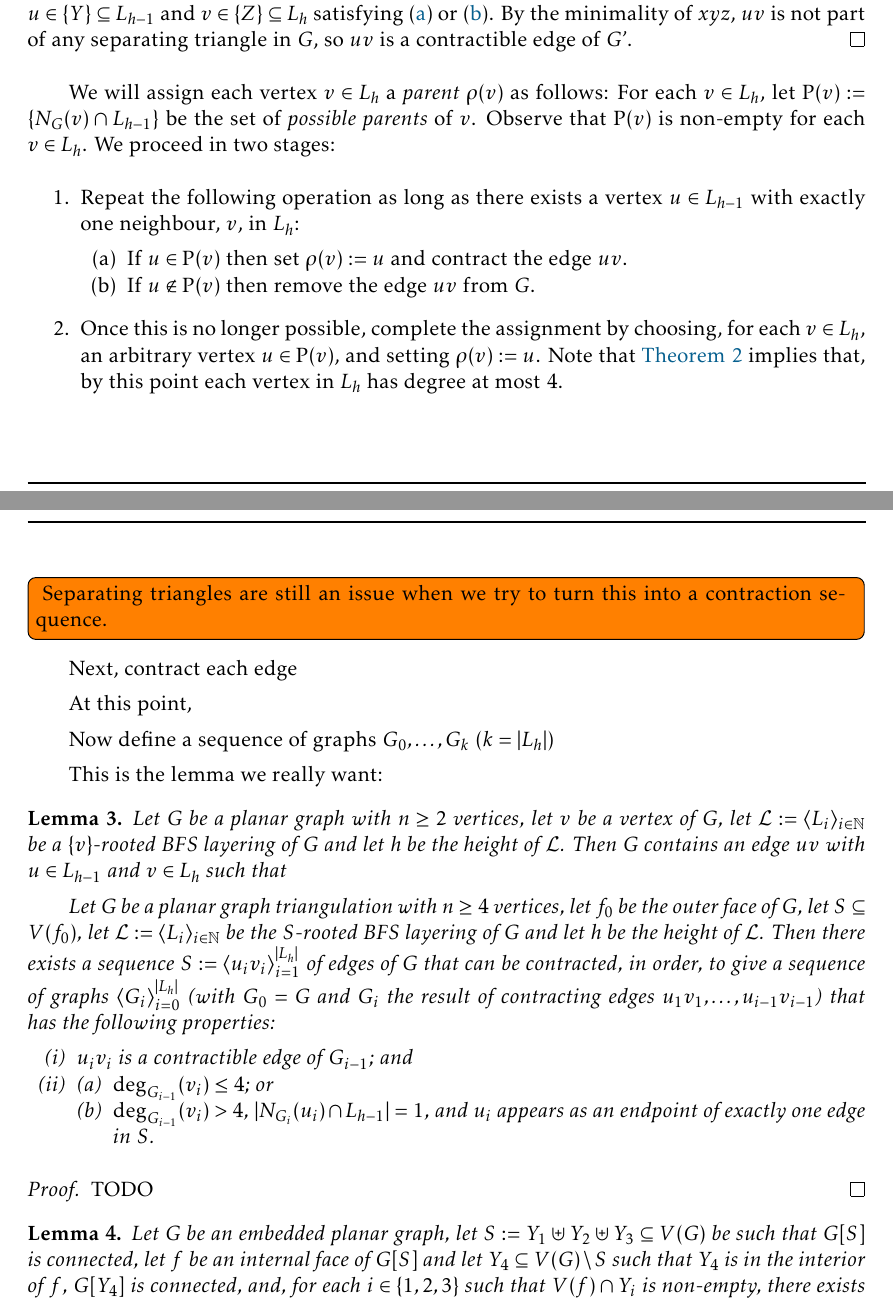
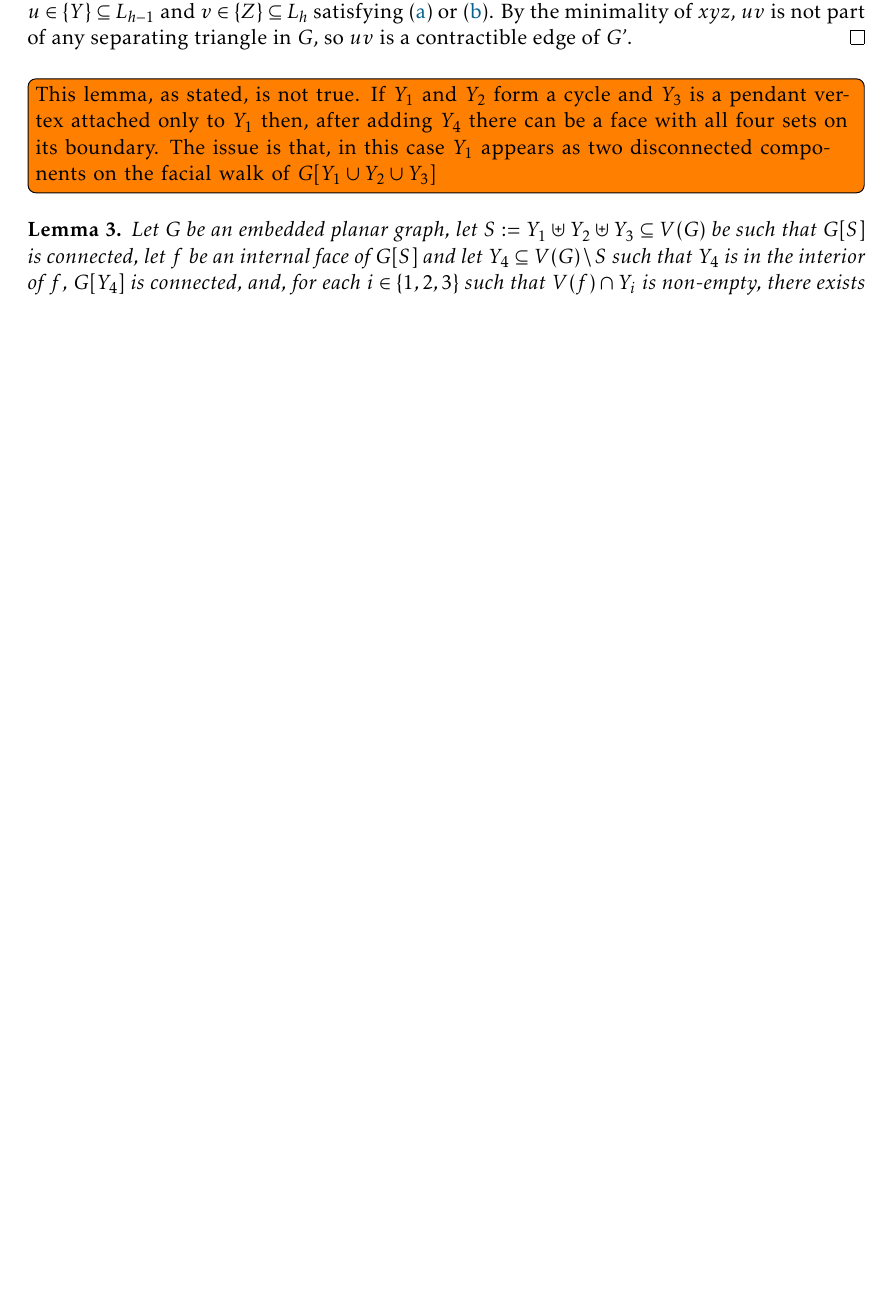
Before and after one commit to patmorin/ps2, a LaTeX document (ps2.tex): two parts of pages 3 and 4 of 8 before the commit and part of page 3 of 7 after it, the two joined at a grey line, cut so that both start at the same text, the shorter picture padded with empty space. Compiled offline with pdfLaTeX.

Commit message:
Stuff......

```diff
--- a/ps2.tex
+++ b/ps2.tex
@@ -182,58 +182,42 @@ In the following, we work with edge contractions, which we treat as a directed o
   Otherwise let $xyz$ be a separating triangle of $G$ with $x\in L_{h-1}$ and $z\in L_h$ that contains the fewest possible number of vertices of $G$ in its interior. Let $Z$ be the set of vertices of $G$ contained in the interior of $xyz$, let $Y:=\{x,y,z\}\cap L_{h-1}$, and let $G'$ be the graph obtained from $G[X\cup S]$ by adding an additional vertex $v$ adjacent to each vertex in $S$.  Observe that $\langle X,Y,Z\rangle$ is a $\{v\}$-rooted BFS layering of $G'$ so by \cref{good_edge}, it contains an edge $uv$ with $u\in\{Y\}\subseteq L_{h-1}$ and $v\in\{Z\}\subseteq L_h$ satisfying (\ref{low_degree}) or (\ref{only_child}). By the minimality of $xyz$, $uv$ is not part of any separating triangle in $G$, so $uv$ is a contractible edge of $G$'.
 \end{proof}
 
-
-We will assign each vertex $v\in L_h$ a \emph{parent} $\rho(v)$ as follows:  For each $v\in L_h$, let $\Rho(v):=\{N_G(v)\cap L_{h-1}\}$ be the set of \emph{possible parents} of $v$. Observe that $\Rho(v)$ is non-empty for each $v\in L_h$.  We proceed in two stages:
-\begin{enumerate}
-  \item Repeat the following operation as long as there exists a vertex $u\in L_{h-1}$ with exactly one neighbour, $v$, in $L_h$:
-  \begin{compactenum}
-    \item If $u\in\Rho(v)$ then set $\rho(v):=u$ and contract the edge $uv$.
-    \item If $u\not\in\Rho(v)$ then remove the edge $uv$ from $G$.
-  \end{compactenum}
-  \item Once this is no longer possible, complete the assignment by choosing, for each $v\in L_h$, an arbitrary vertex $u\in\Rho(v)$, and setting $\rho(v):=u$.  Note that \cref{good_edge_triangulation} implies that, by this point each vertex in $L_h$ has degree at most $4$.
-\end{enumerate}
-
-\todo[inline]{
-  Separating triangles are still an issue when we try to turn this into a contraction sequence.
-}
-
-Next, contract each edge
+% The following does't work
+% We will assign each vertex $v\in L_h$ a \emph{parent} $\rho(v)$ as follows:  For each $v\in L_h$, let $\Rho(v):=\{N_G(v)\cap L_{h-1}\}$ be the set of \emph{possible parents} of $v$. Observe that $\Rho(v)$ is non-empty for each $v\in L_h$.  We proceed in two stages:
+% \begin{enumerate}
+%   \item Repeat the following operation as long as there exists a vertex $u\in L_{h-1}$ with exactly one neighbour, $v$, in $L_h$:
+%   \begin{compactenum}
+%     \item If $u\in\Rho(v)$ then set $\rho(v):=u$ and contract the edge $uv$.
+%     \item If $u\not\in\Rho(v)$ then remove the edge $uv$ from $G$.
+%   \end{compactenum}
+%   \item Once this is no longer possible, complete the assignment by choosing, for each $v\in L_h$, an arbitrary vertex $u\in\Rho(v)$, and setting $\rho(v):=u$.  Note that \cref{good_edge_triangulation} implies that, by this point each vertex in $L_h$ has degree at most $4$.
+% \end{enumerate}
+%
+% \todo[inline]{
+%   Separating triangles are still an issue when we try to turn this into a contraction sequence.
+% }
 
 
-
-At this point,
-
-
-
-Now define a sequence of graphs $G_0,\ldots,G_{k}$ ($k=|L_h|$)
-
-
-
-
-
-
-This is the lemma we really want:
-
-\begin{lem}\label{contraction_sequence}
-  Let $G$ be a planar graph with $n\ge 2$ vertices, let $v$ be a vertex of $G$, let $\mathcal{L}:=\langle L_i\rangle_{i\in\N}$ be a $\{v\}$-rooted BFS layering of $G$ and let $h$ be the height of $\mathcal{L}$.
-  Then $G$ contains an edge $uv$ with $u\in L_{h-1}$ and $v\in L_{h}$ such that
-
-
-  Let $G$ be a planar graph triangulation with $n\ge 4$ vertices, let $f_0$ be the outer face of $G$, let $S\subseteq V(f_0)$, let $\mathcal{L}:=\langle L_i\rangle_{i\in\N}$ be the $S$-rooted BFS layering of $G$ and let $h$ be the height of $\mathcal{L}$.
-  Then there exists a sequence $S:=\langle u_iv_i\rangle_{i=1}^{|L_h|}$ of edges of $G$ that can be contracted, in order, to give a sequence of graphs $\langle G_i\rangle_{i=0}^{|L_h|}$ (with $G_0=G$ and $G_i$ the result of contracting edges $u_1v_1,\ldots,u_{i-1}v_{i-1}$) that has the following properties:
-  \begin{compactenum}[(i)]
-    \item $u_iv_i$ is a contractible edge of $G_{i-1}$; and
-    \item
-    \begin{compactenum}[(a)]
-      \item $\deg_{G_{i-1}}(v_i)\le 4$; or\label{low_degree2}
-      \item $\deg_{G_{i-1}}(v_i)> 4$, $|N_{G_i}(u_i)\cap L_{h-1}|=1$, and $u_i$ appears as an endpoint of exactly one edge in $S$.\label{only_child2}
-    \end{compactenum}
-  \end{compactenum}
-\end{lem}
-
-\begin{proof}
-  TODO
-\end{proof}
+% \begin{lem}\label{contraction_sequence}
+%   Let $G$ be a planar graph with $n\ge 2$ vertices, let $v$ be a vertex of $G$, let $\mathcal{L}:=\langle L_i\rangle_{i\in\N}$ be a $\{v\}$-rooted BFS layering of $G$ and let $h$ be the height of $\mathcal{L}$.
+%   Then $G$ contains an edge $uv$ with $u\in L_{h-1}$ and $v\in L_{h}$ such that
+%
+%
+%   Let $G$ be a planar graph triangulation with $n\ge 4$ vertices, let $f_0$ be the outer face of $G$, let $S\subseteq V(f_0)$, let $\mathcal{L}:=\langle L_i\rangle_{i\in\N}$ be the $S$-rooted BFS layering of $G$ and let $h$ be the height of $\mathcal{L}$.
+%   Then there exists a sequence $S:=\langle u_iv_i\rangle_{i=1}^{|L_h|}$ of edges of $G$ that can be contracted, in order, to give a sequence of graphs $\langle G_i\rangle_{i=0}^{|L_h|}$ (with $G_0=G$ and $G_i$ the result of contracting edges $u_1v_1,\ldots,u_{i-1}v_{i-1}$) that has the following properties:
+%   \begin{compactenum}[(i)]
+%     \item $u_iv_i$ is a contractible edge of $G_{i-1}$; and
+%     \item
+%     \begin{compactenum}[(a)]
+%       \item $\deg_{G_{i-1}}(v_i)\le 4$; or\label{low_degree2}
+%       \item $\deg_{G_{i-1}}(v_i)> 4$, $|N_{G_i}(u_i)\cap L_{h-1}|=1$, and $u_i$ appears as an endpoint of exactly one edge in $S$.\label{only_child2}
+%     \end{compactenum}
+%   \end{compactenum}
+% \end{lem}
+%
+% \begin{proof}
+%   TODO
+% \end{proof}
 
 % Using \cref{good_edge} we can establish the following vertex ordering:
 
@@ -249,6 +233,9 @@ This is the lemma we really want:
 %
 % \end{proof}
 
+
+
+\todo[inline]{This lemma, as stated, is not true.  If $Y_1$ and $Y_2$ form a cycle and $Y_3$ is a pendant vertex attached only to $Y_1$ then, after adding $Y_4$ there can be a face with all four sets on its boundary.  The issue is that, in this case $Y_1$ appears as two disconnected components on the facial walk of $G[Y_1\cup Y_2\cup Y_3]$}
 
 \begin{lem}\label{tripod_blobs}
   Let $G$ be an embedded planar graph, let $S:=Y_1\uplus Y_2\uplus Y_3\subseteq V(G)$ be such that $G[S]$ is connected, let $f$ be an internal face of $G[S]$ and let $Y_4\subseteq V(G)\setminus S$ such that $Y_4$ is in the interior of $f$, $G[Y_4]$ is connected, and, for each $i\in\{1,2,3\}$ such that $V(f)\cap Y_i$ is non-empty, there exists an edge $u_i,v_i$ of $G$ with $u_i\in Y_4$ and $v_i\in Y_i$.  Then, for each face $g$ of $G[S\cup Y]$, $V(g)\cap Y_j$ is empty, for at least one $j\in\{1,2,3,4\}$.
```
